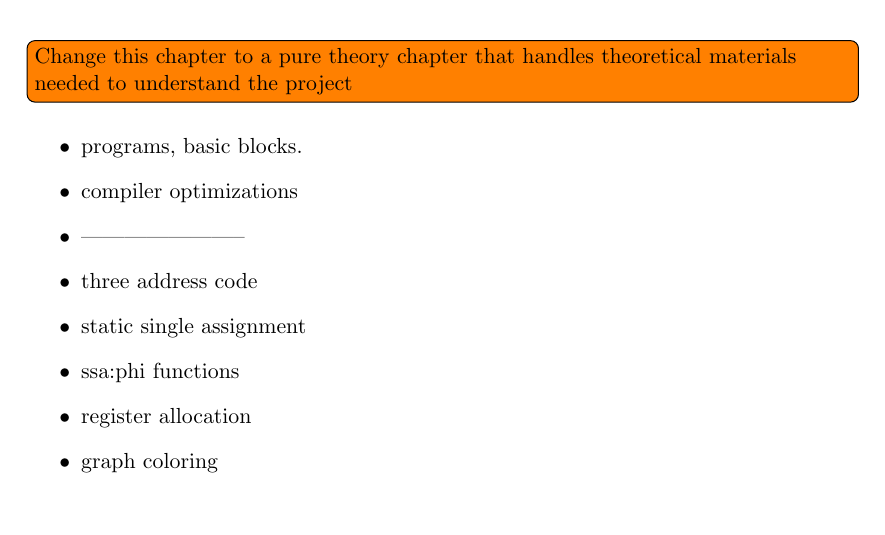
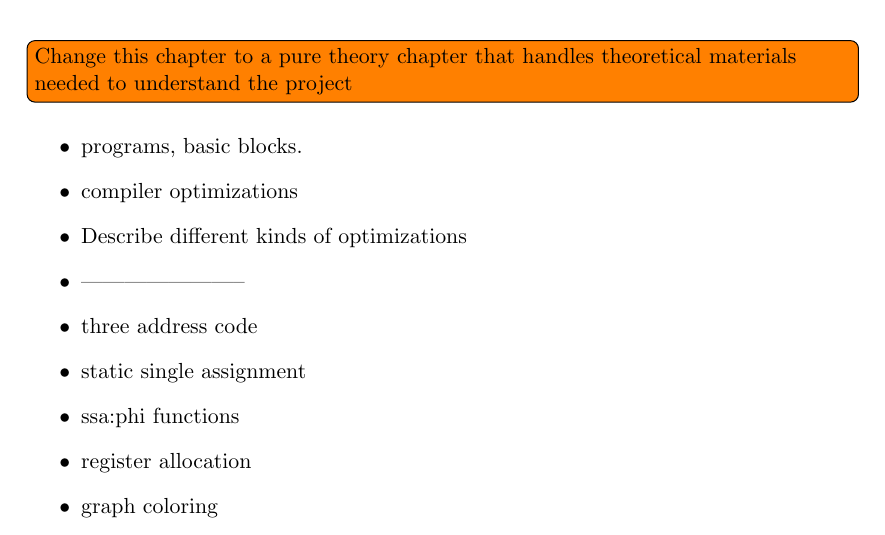
Before and after one commit to goliat90/bugfree-thesis, a LaTeX thesis (main.tex, which reads include/theory.tex): part of page 12 of 20, cut so that both start at the same text. Compiled offline with pdfLaTeX.

Commit message:
item note.

```diff
--- a/include/theory.tex
+++ b/include/theory.tex
@@ -6,6 +6,7 @@ theoretical materials needed to understand the project}
     \item programs, basic blocks.
     %
     \item compiler optimizations
+    \item Describe different kinds of optimizations
     %
     \item -----------------------
     %
```
